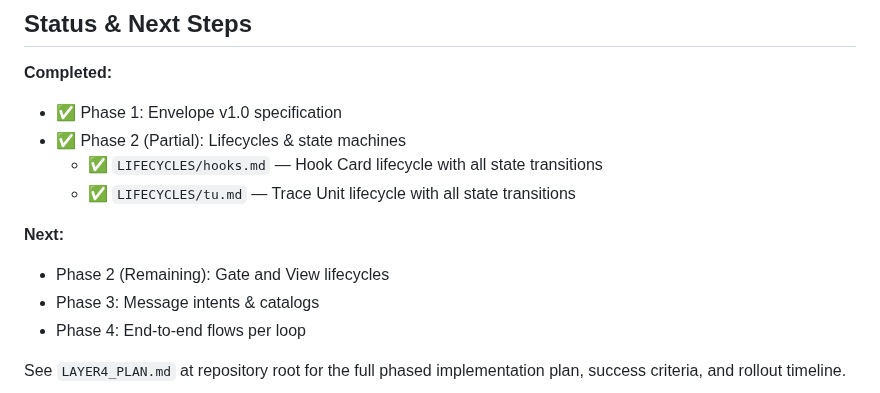
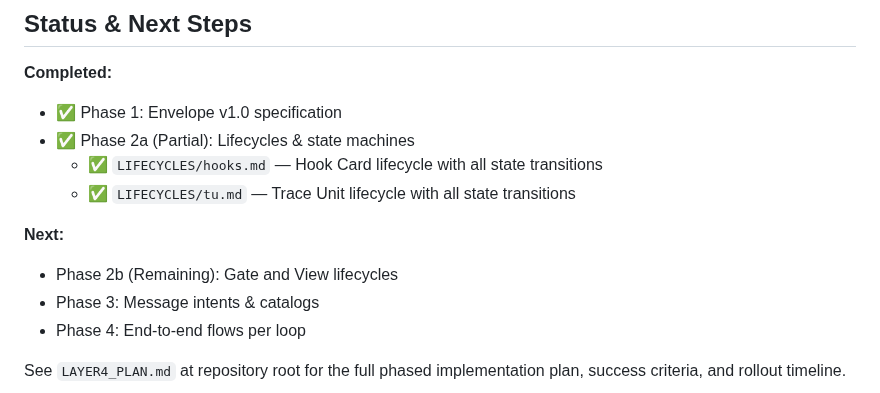
Before and after one commit to pvliesdonk/questfoundry-spec, a Markdown page: 04-protocol/README.md, the part around one of its changes. Rendered like a GitHub page.

```diff
--- a/04-protocol/README.md
+++ b/04-protocol/README.md
@@ -174,12 +178,12 @@ See `LIFECYCLES/tu.md` for state machine, authorization rules, quality gates, an
 
 **Completed:**
 - ✅ Phase 1: Envelope v1.0 specification
-- ✅ Phase 2 (Partial): Lifecycles & state machines
+- ✅ Phase 2a (Partial): Lifecycles & state machines
   - ✅ `LIFECYCLES/hooks.md` — Hook Card lifecycle with all state transitions
   - ✅ `LIFECYCLES/tu.md` — Trace Unit lifecycle with all state transitions
 
 **Next:**
-- Phase 2 (Remaining): Gate and View lifecycles
+- Phase 2b (Remaining): Gate and View lifecycles
 - Phase 3: Message intents & catalogs
 - Phase 4: End-to-end flows per loop
 
```
Also changed, not shown: other parts of 04-protocol/README.md (+8 -4 lines).
